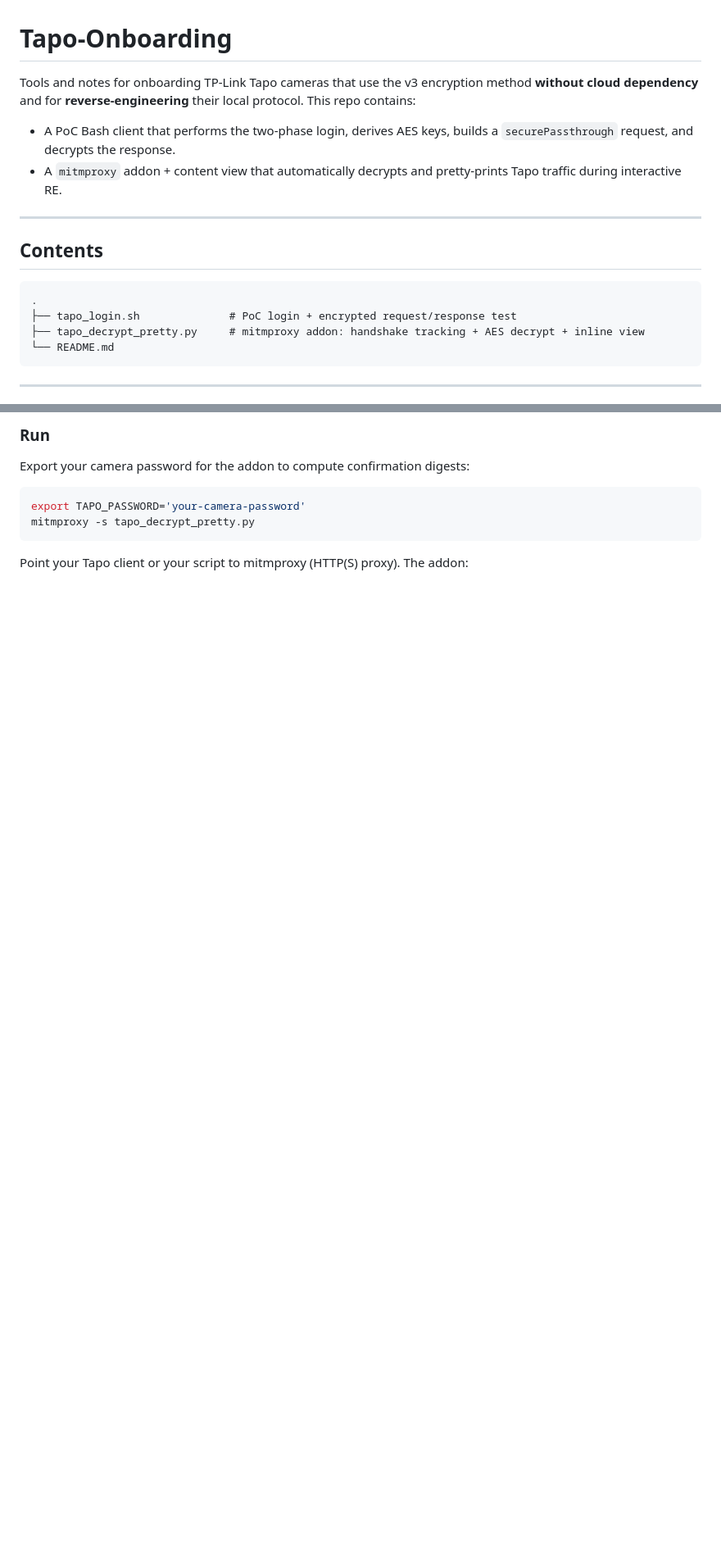
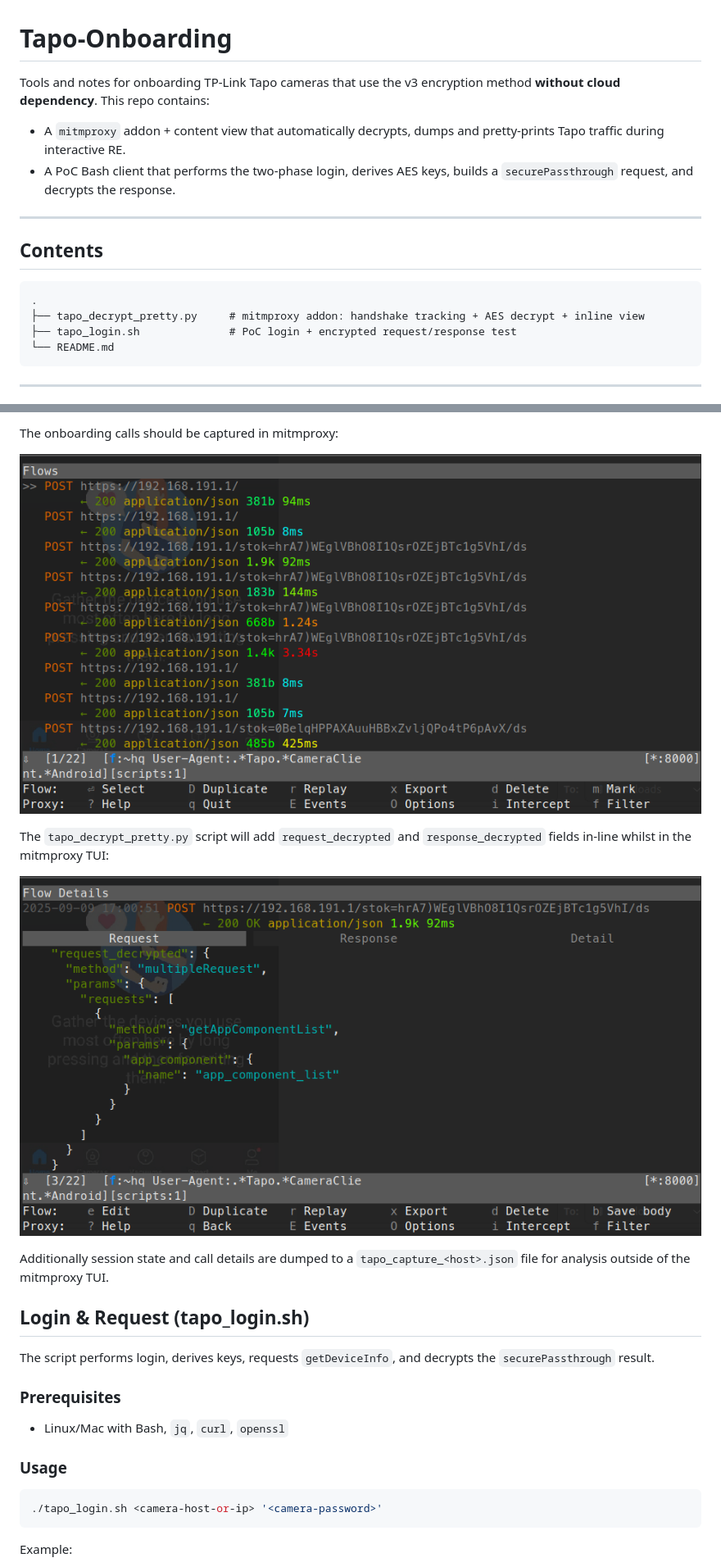
Before and after one commit to kennedn/tapo-onboarding, a Markdown page: README.md, 2 parts joined by grey strips. Shown at 82% size. Rendered like a GitHub page; pictures changed too: media/mitmproxy.png (added), media/mitmproxy_request_decrypted.png (added); blank space fills up the shorter version.

Commit message:
Update README / script cleanup

````diff
--- a/README.md
+++ b/README.md
@@ -1,9 +1,9 @@
 # Tapo-Onboarding
 
-Tools and notes for onboarding TP-Link Tapo cameras that use the v3 encryption method **without cloud dependency** and for **reverse-engineering** their local protocol. This repo contains:
+Tools and notes for onboarding TP-Link Tapo cameras that use the v3 encryption method **without cloud dependency**. This repo contains:
 
+* A `mitmproxy` addon + content view that automatically decrypts, dumps and pretty-prints Tapo traffic during interactive RE.
 * A PoC Bash client that performs the two-phase login, derives AES keys, builds a `securePassthrough` request, and decrypts the response.
-* A `mitmproxy` addon + content view that automatically decrypts and pretty-prints Tapo traffic during interactive RE.
 
 ---
 
@@ -11,8 +11,8 @@ Tools and notes for onboarding TP-Link Tapo cameras that use the v3 encryption m
 
 ```
 .
+├── tapo_decrypt_pretty.py     # mitmproxy addon: handshake tracking + AES decrypt + inline view
 ├── tapo_login.sh              # PoC login + encrypted request/response test
-├── tapo_decrypt_pretty.py     # mitmproxy addon: handshake tracking + AES decrypt + inline view
 └── README.md
 ```
 
@@ -168,12 +145,27 @@ Add new device in Tapo app
 
-### Run
+The onboarding calls should be captured in mitmproxy:
 
-Export your camera password for the addon to compute confirmation digests:
+![](./media/mitmproxy.png)
+
+The `tapo_decrypt_pretty.py` script will add `request_decrypted` and `response_decrypted` fields in-line whilst in the mitmproxy TUI:
+
+![](./media/mitmproxy_request_decrypted.png)
+
+Additionally session state and call details are dumped to a `tapo_capture_<host>.json` file for analysis outside of the mitmproxy TUI.
+
+## Login & Request (tapo\_login.sh)
+
+The script performs login, derives keys, requests `getDeviceInfo`, and decrypts the `securePassthrough` result.
+
+### Prerequisites
+
+* Linux/Mac with Bash, `jq`, `curl`, `openssl`
+
+### Usage
 
 ```bash
-export TAPO_PASSWORD='your-camera-password'
-mitmproxy -s tapo_decrypt_pretty.py
+./tapo_login.sh <camera-host-or-ip> '<camera-password>'
 ```
 
-Point your Tapo client or your script to mitmproxy (HTTP(S) proxy). The addon:
+Example:
 
````
Also changed, not shown: other parts of README.md (+52 -37 lines), 3 other files.
